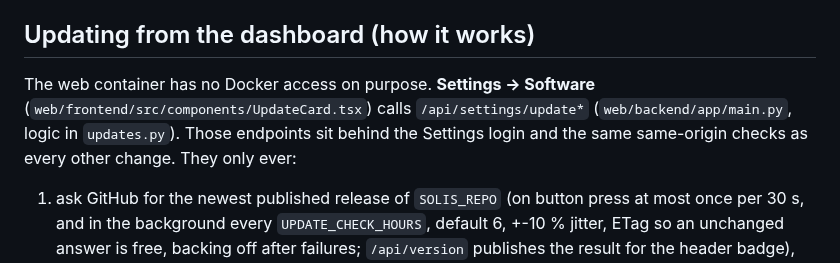
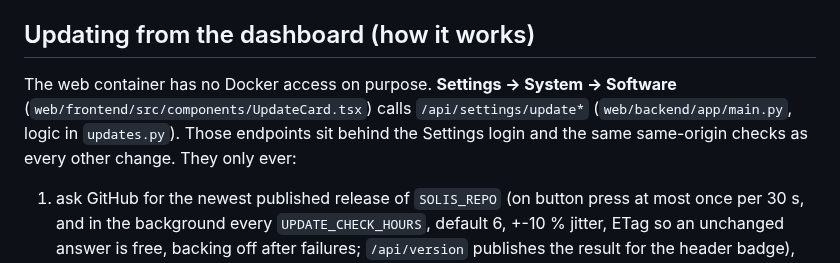
Before and after one commit to vtlvolkov/solis-monitor, a Markdown page: docs/development.md, the part around the change. Rendered like a GitHub page.

```diff
--- a/docs/development.md
+++ b/docs/development.md
@@ -33,7 +33,7 @@ See also `CLAUDE.md` in the repository root for an architecture overview written
 
 ## Updating from the dashboard (how it works)
 
-The web container has no Docker access on purpose. **Settings → Software** (`web/frontend/src/components/UpdateCard.tsx`) calls `/api/settings/update*` (`web/backend/app/main.py`, logic in `updates.py`). Those endpoints sit behind the Settings login and the same same-origin checks as every other change. They only ever:
+The web container has no Docker access on purpose. **Settings → System → Software** (`web/frontend/src/components/UpdateCard.tsx`) calls `/api/settings/update*` (`web/backend/app/main.py`, logic in `updates.py`). Those endpoints sit behind the Settings login and the same same-origin checks as every other change. They only ever:
 
 1. ask GitHub for the newest published release of `SOLIS_REPO` (on button press at most once per 30 s, and in the background every `UPDATE_CHECK_HOURS`, default 6, +-10 % jitter, ETag so an unchanged answer is free, backing off after failures; `/api/version` publishes the result for the header badge), and
 2. drop a request file in `control/` (`./control` on the host, `/control` in the container).
```
Also changed, not shown: README.md (+1 -1 lines), docs/settings.md (+2 -0 lines), docs/img/settings.png, 8 other files.
